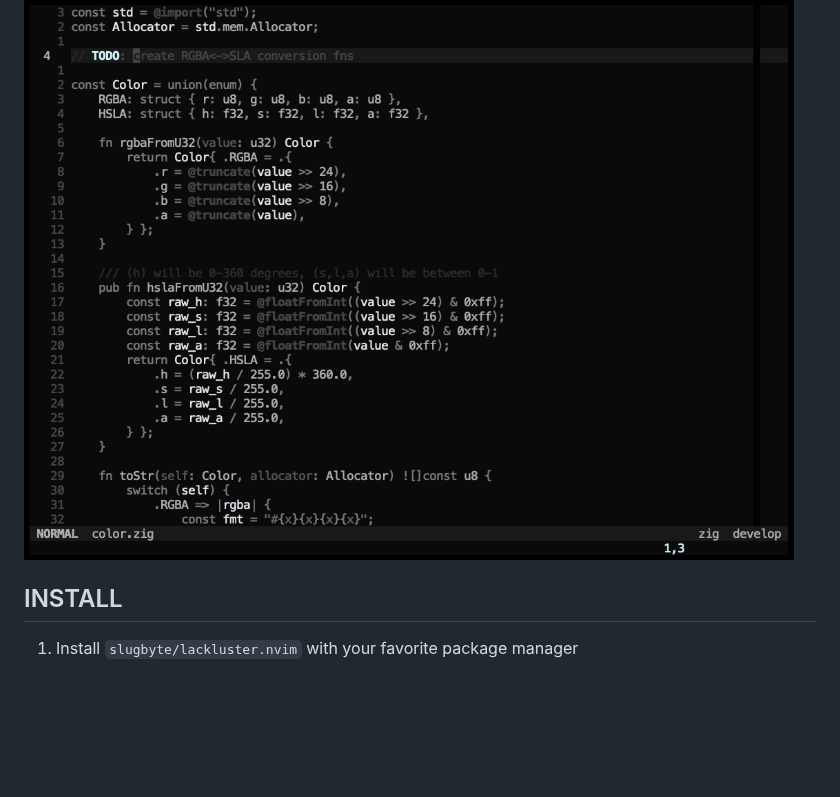
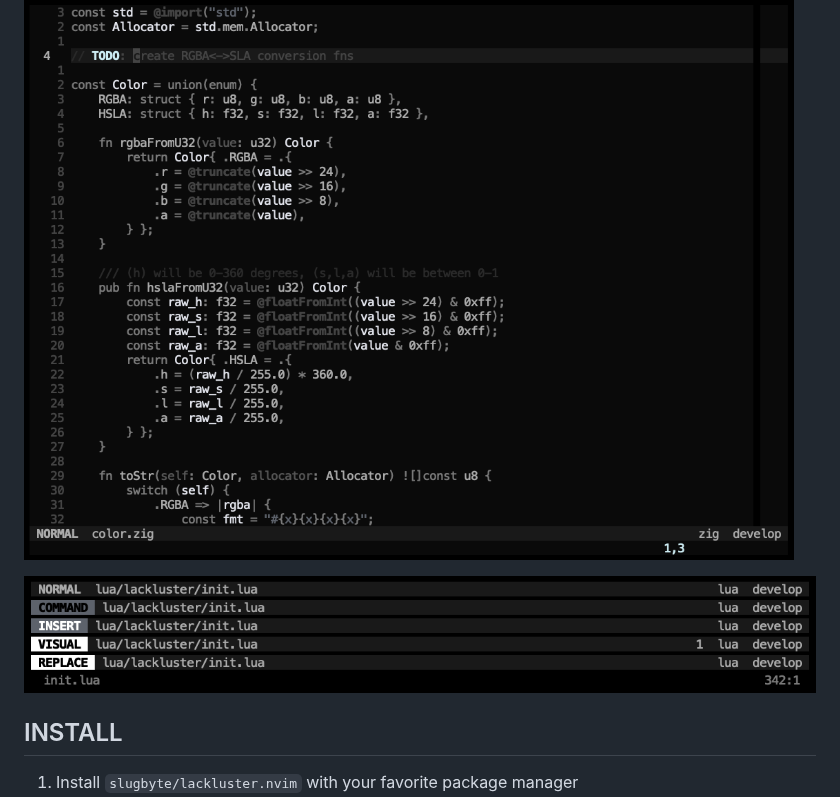
Before and after one commit to slugbyte/lackluster.nvim, a Markdown page: README.md, the part around the change. GitHub-like rendering; pictures changed too: asset/lackluster-lualine.png (added); blank space fills up the shorter version.

Commit message:
added lackluster-lualine screenshots

```diff
--- a/README.md
+++ b/README.md
@@ -2,6 +2,8 @@
 > a delightful grayscale colorscheme thats soft on the eyes
 
 ![a screenshot of neovim with the lackluster colorscheme](./asset/lackluster.png)
+
+![a picture of lackluster lualine variations](./asset/lackluster-lualine.png)
 
 ## INSTALL
 1. Install `slugbyte/lackluster.nvim` with your favorite package manager
```
Also changed, not shown: 1 other file.
